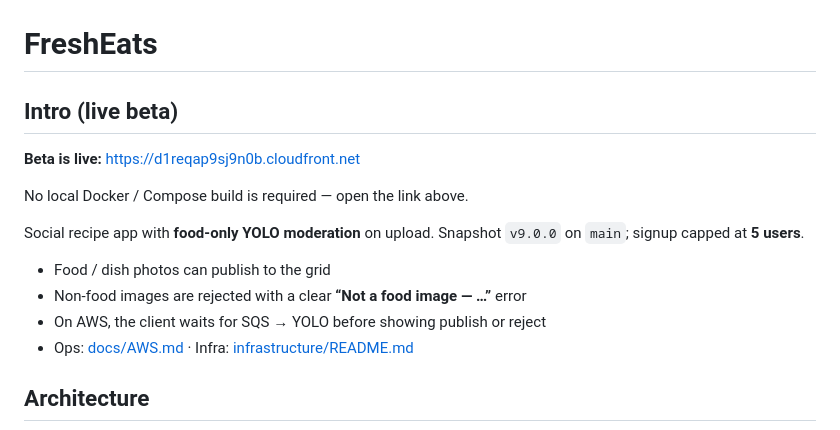
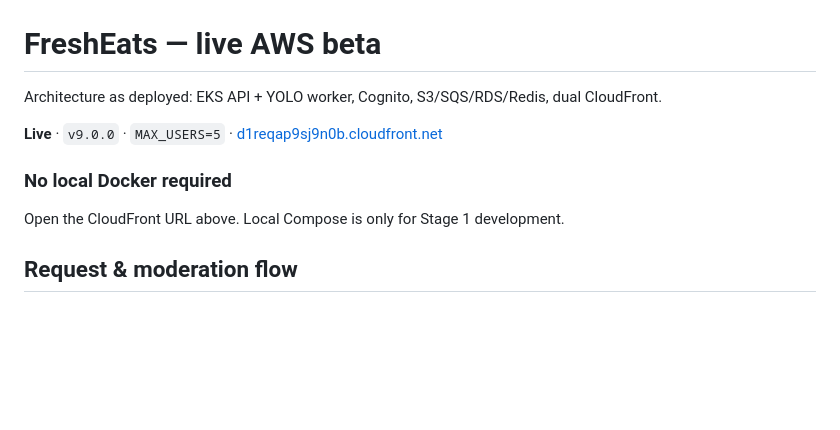
Before and after one commit to alex-rahi/FreshEats, a Markdown page: README.md, the part around one of its changes. Rendered like a GitHub page; blank space fills up the shorter version.

````diff
--- a/README.md
+++ b/README.md
@@ -1,20 +1,15 @@
 ![FreshEats demo — responsive recipe image grid](screenshots/fresheats-grid.png)
 
-# FreshEats
+# FreshEats — live AWS beta
 
-## Intro (live beta)
+Architecture as deployed: EKS API + YOLO worker, Cognito, S3/SQS/RDS/Redis, dual CloudFront.
 
-**Beta is live:** [https://d1reqap9sj9n0b.cloudfront.net](https://d1reqap9sj9n0b.cloudfront.net)
+**Live** · `v9.0.0` · `MAX_USERS=5` · [d1reqap9sj9n0b.cloudfront.net](https://d1reqap9sj9n0b.cloudfront.net)
 
-No local Docker / Compose build is required — open the link above.
+### No local Docker required
 
-Social recipe app with **food-only YOLO moderation** on upload. Snapshot `v9.0.0` on `main`; signup capped at **5 users**.
+Open the CloudFront URL above. Local Compose is only for Stage 1 development.
 
-- Food / dish photos can publish to the grid
-- Non-food images are rejected with a clear **“Not a food image — …”** error
-- On AWS, the client waits for SQS → YOLO before showing publish or reject
-- Ops: [docs/AWS.md](docs/AWS.md) · Infra: [infrastructure/README.md](infrastructure/README.md)
-
-## Architecture
+## Request & moderation flow
 
 ```mermaid
````
Also changed, not shown: other parts of README.md (+75 -20 lines).
